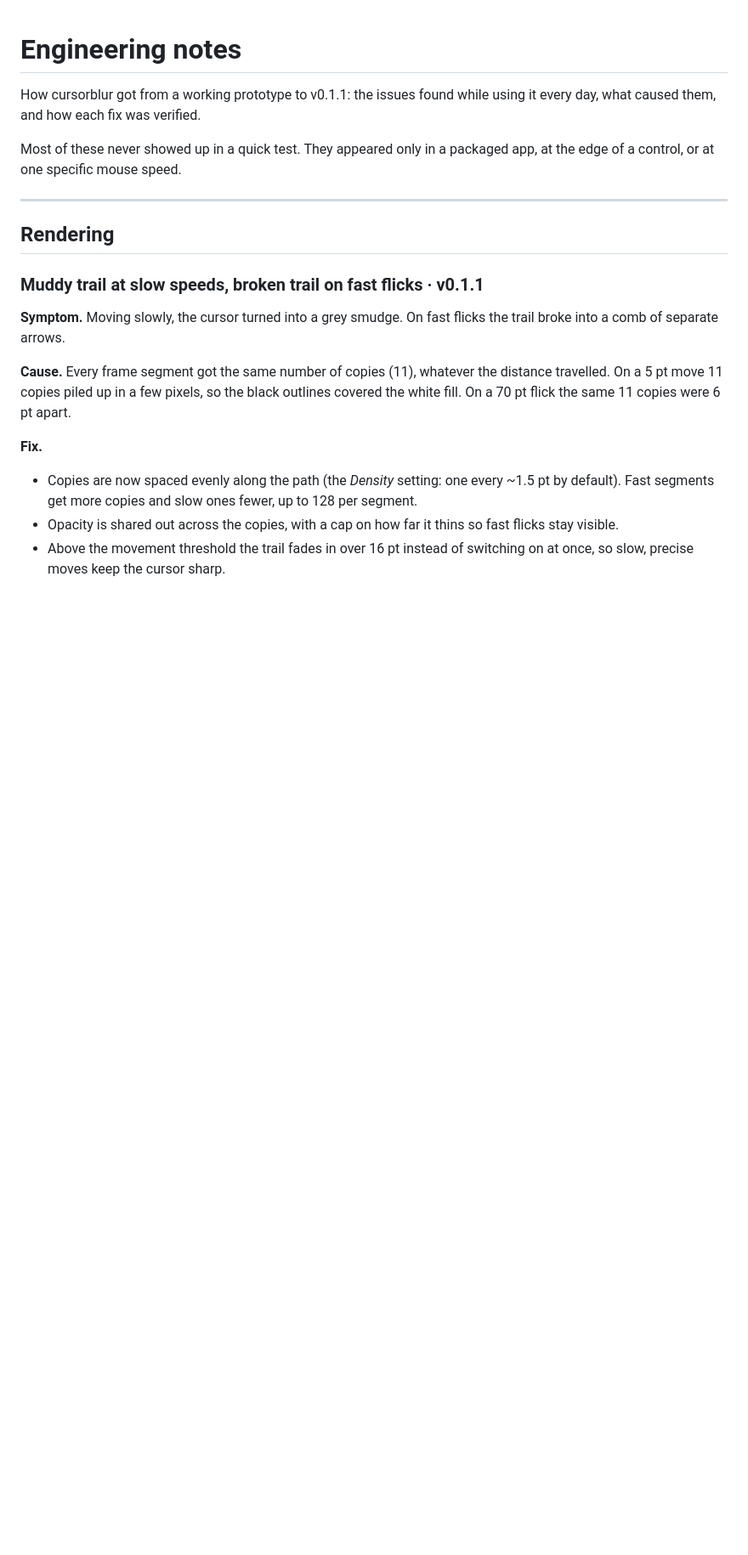
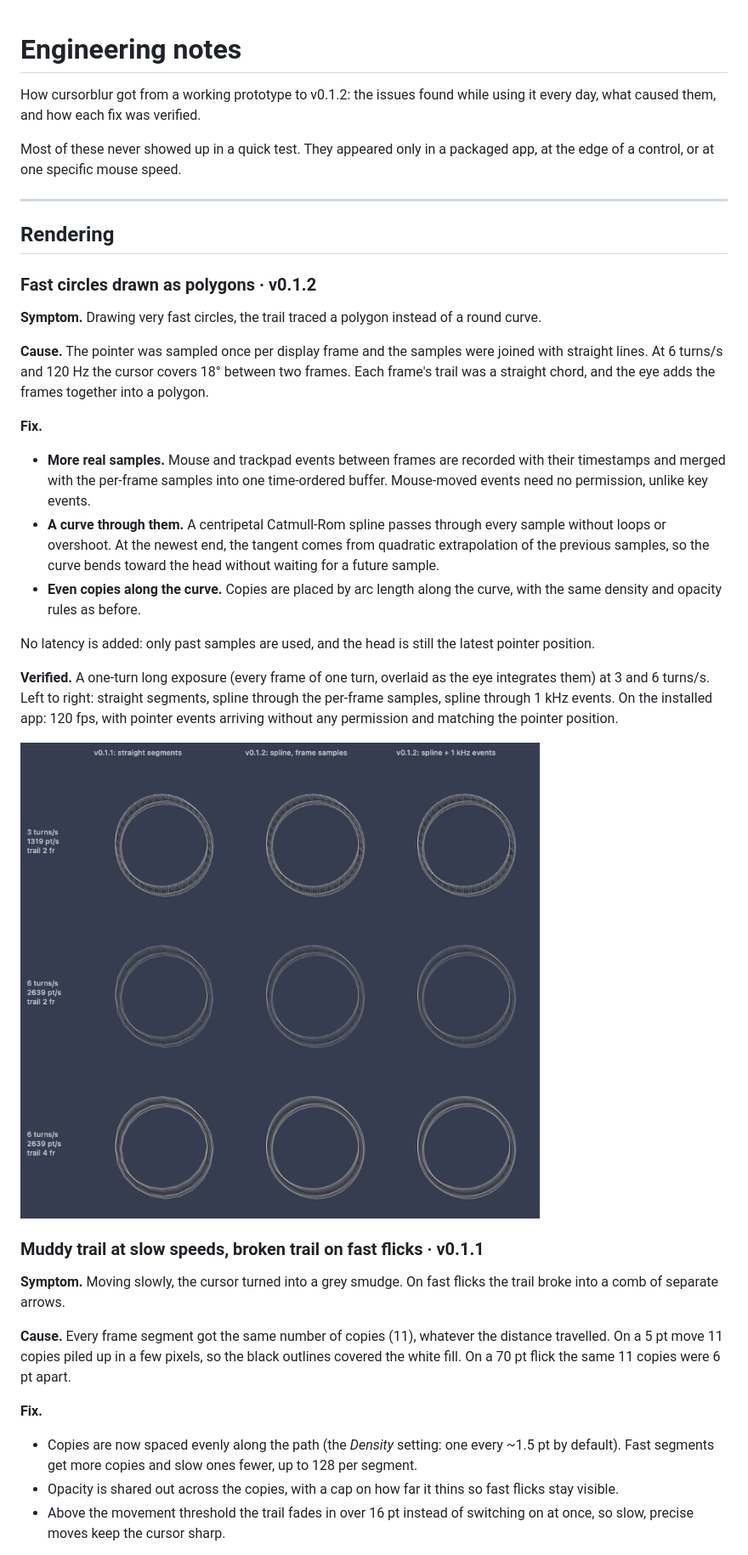
Before and after one commit to cpaulin94/cursorblur, a Markdown page: docs/engineering-notes.md, the part around one of its changes. Shown at 85% size. Drawn GitHub-style; pictures changed too: docs/fast-circles.png (added); blank space fills up the shorter version.

```diff
--- a/docs/engineering-notes.md
+++ b/docs/engineering-notes.md
@@ -1,6 +1,6 @@
 # Engineering notes
 
-How cursorblur got from a working prototype to v0.1.1: the issues found while using it
+How cursorblur got from a working prototype to v0.1.2: the issues found while using it
 every day, what caused them, and how each fix was verified.
 
 Most of these never showed up in a quick test. They appeared only in a packaged app,
@@ -9,6 +9,37 @@ at the edge of a control, or at one specific mouse speed.
 ---
 
 ## Rendering
+
+### Fast circles drawn as polygons · v0.1.2
+
+**Symptom.** Drawing very fast circles, the trail traced a polygon instead of a round
+curve.
+
+**Cause.** The pointer was sampled once per display frame and the samples were joined
+with straight lines. At 6 turns/s and 120 Hz the cursor covers 18° between two frames.
+Each frame's trail was a straight chord, and the eye adds the frames together into a
+polygon.
+
+**Fix.**
+- **More real samples.** Mouse and trackpad events between frames are recorded with
+  their timestamps and merged with the per-frame samples into one time-ordered buffer.
+  Mouse-moved events need no permission, unlike key events.
+- **A curve through them.** A centripetal Catmull-Rom spline passes through every sample
+  without loops or overshoot. At the newest end, the tangent comes from quadratic
+  extrapolation of the previous samples, so the curve bends toward the head without
+  waiting for a future sample.
+- **Even copies along the curve.** Copies are placed by arc length along the curve,
+  with the same density and opacity rules as before.
+
+No latency is added: only past samples are used, and the head is still the latest
+pointer position.
+
+**Verified.** A one-turn long exposure (every frame of one turn, overlaid as the eye
+integrates them) at 3 and 6 turns/s. Left to right: straight segments, spline through
+the per-frame samples, spline through 1 kHz events. On the installed app: 120 fps, with
+pointer events arriving without any permission and matching the pointer position.
+
+![One-turn long exposure of fast circles: straight segments (left), spline (centre), spline with 1 kHz events (right)](fast-circles.png)
 
 ### Muddy trail at slow speeds, broken trail on fast flicks · v0.1.1
 
```
Also changed, not shown: other parts of docs/engineering-notes.md (+3 -3 lines), 1 other file.
